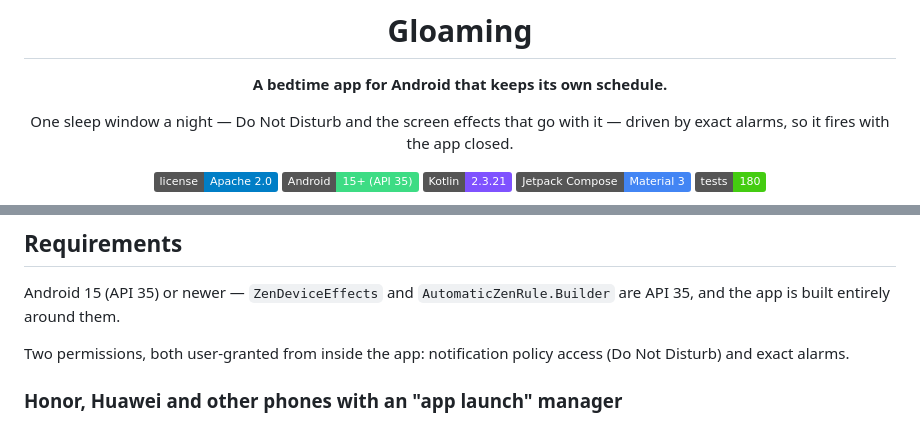
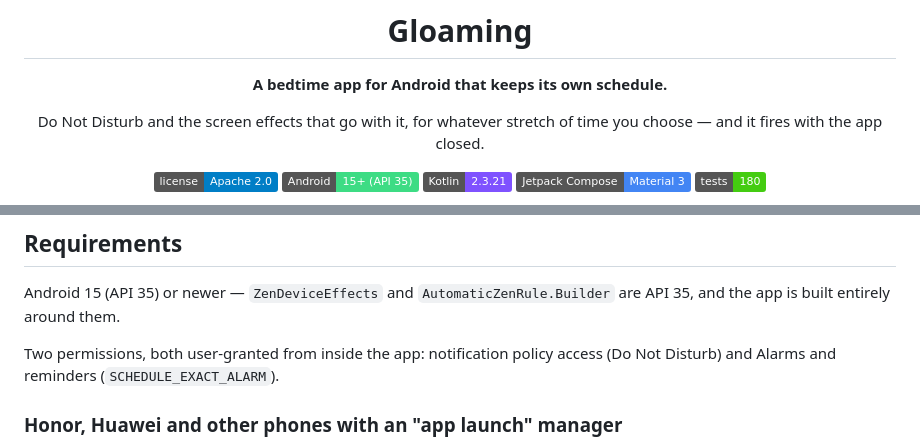
Before and after one commit to jemcik/Gloaming, a Markdown page: README.md, 2 parts joined by grey strips. Rendered like a GitHub page; badges without logos.

```diff
--- a/README.md
+++ b/README.md
@@ -6,8 +6,8 @@
 
 **A bedtime app for Android that keeps its own schedule.**
 
-One sleep window a night — Do Not Disturb and the screen effects that go with
-it — driven by exact alarms, so it fires with the app closed.
+Do Not Disturb and the screen effects that go with it, for whatever stretch of
+time you choose — and it fires with the app closed.
 
 [![License](https://img.shields.io/badge/license-Apache%202.0-blue)](LICENSE)
 [![Android](https://img.shields.io/badge/Android-15%2B%20(API%2035)-3DDC84)](#requirements)
@@ -197,7 +197,7 @@ Android 15 (API 35) or newer — `ZenDeviceEffects` and `AutomaticZenRule.Builde
 are API 35, and the app is built entirely around them.
 
 Two permissions, both user-granted from inside the app: notification policy
-access (Do Not Disturb) and exact alarms.
+access (Do Not Disturb) and Alarms and reminders (`SCHEDULE_EXACT_ALARM`).
 
 ### Honor, Huawei and other phones with an "app launch" manager
 
```
Also changed, not shown: docs/play-listing.md (+24 -18 lines), docs/play/screenshots/1.png, 11 other files.
